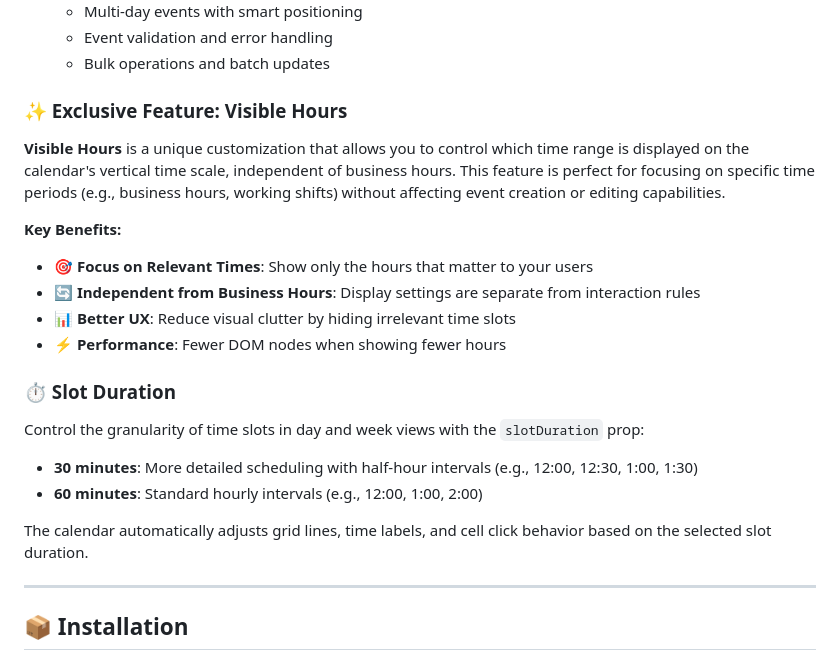
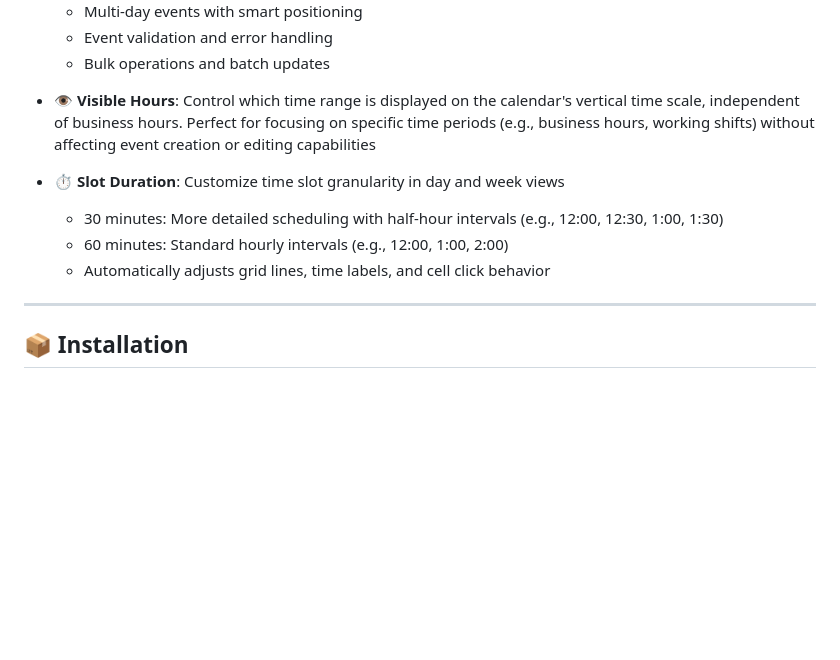
Before and after one commit to heye-muqeet/scope-inspect-calendar, a Markdown page: README.md, the part around the change. Rendered like a GitHub page; blank space fills up the shorter version.

Commit message:
docs: remove exclusive/recommended/legacy labels - treat all features equally
- Remove 'Exclusive Feature' label from Visible Hours
- Remove 'Recommended' and 'Legacy' labels from Available Slots and Blocked Slots
- Restructure README to present all features with equal importance
- Update API documentation to remove prioritization language
- Ensure consistent documentation structure across all files

```diff
--- a/README.md
+++ b/README.md
@@ -88,25 +88,11 @@ ScopeInspect Calendar is a comprehensive React calendar component library that p
   - Event validation and error handling
   - Bulk operations and batch updates
 
-### ✨ Exclusive Feature: Visible Hours
-
-**Visible Hours** is a unique customization that allows you to control which time range is displayed on the calendar's vertical time scale, independent of business hours. This feature is perfect for focusing on specific time periods (e.g., business hours, working shifts) without affecting event creation or editing capabilities.
-
-**Key Benefits:**
-
-- 🎯 **Focus on Relevant Times**: Show only the hours that matter to your users
-- 🔄 **Independent from Business Hours**: Display settings are separate from interaction rules
-- 📊 **Better UX**: Reduce visual clutter by hiding irrelevant time slots
-- ⚡ **Performance**: Fewer DOM nodes when showing fewer hours
-
-### ⏱️ Slot Duration
-
-Control the granularity of time slots in day and week views with the `slotDuration` prop:
-
-- **30 minutes**: More detailed scheduling with half-hour intervals (e.g., 12:00, 12:30, 1:00, 1:30)
-- **60 minutes**: Standard hourly intervals (e.g., 12:00, 1:00, 2:00)
-
-The calendar automatically adjusts grid lines, time labels, and cell click behavior based on the selected slot duration.
+- **👁️ Visible Hours**: Control which time range is displayed on the calendar's vertical time scale, independent of business hours. Perfect for focusing on specific time periods (e.g., business hours, working shifts) without affecting event creation or editing capabilities
+- **⏱️ Slot Duration**: Customize time slot granularity in day and week views
+  - 30 minutes: More detailed scheduling with half-hour intervals (e.g., 12:00, 12:30, 1:00, 1:30)
+  - 60 minutes: Standard hourly intervals (e.g., 12:00, 1:00, 2:00)
+  - Automatically adjusts grid lines, time labels, and cell click behavior
 
 ---
 
```
Also changed, not shown: docs/resource-calendar.md (+1 -1 lines), 1 other file.
